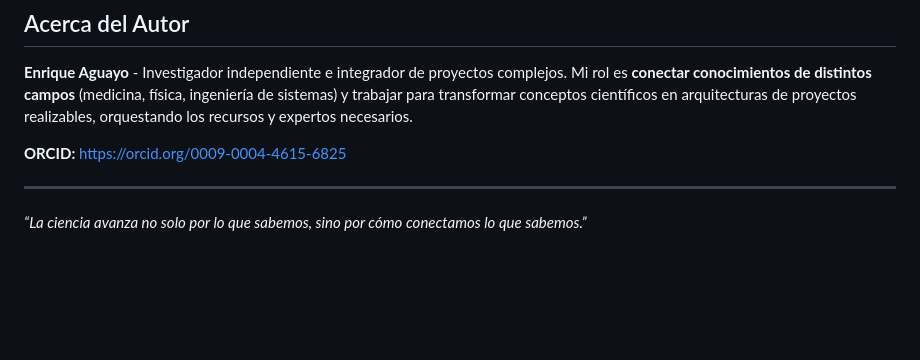
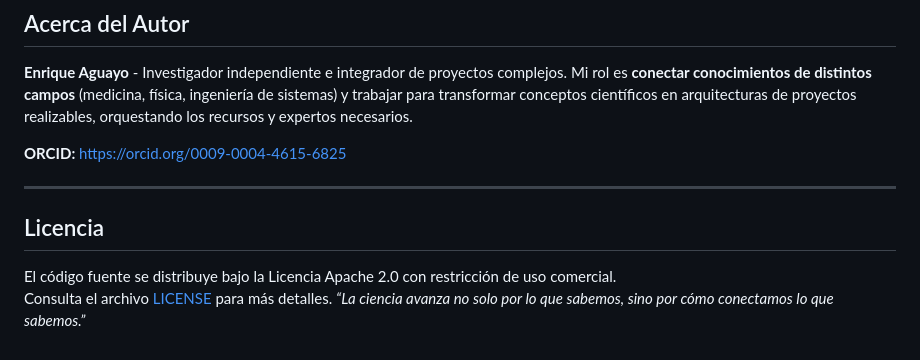
Before and after one commit to enriqueherbertag-lgtm/osteoflux, a Markdown page: README.md, the part around the change. Drawn GitHub-style; blank space fills up the shorter version.

```diff
--- a/README.md
+++ b/README.md
@@ -70,4 +70,7 @@ El uso no autorizado con fines comerciales constituirá una violación de los t
 **ORCID:** [https://orcid.org/0009-0004-4615-6825](https://orcid.org/0009-0004-4615-6825)
 
 ---
+## Licencia
+El código fuente se distribuye bajo la Licencia Apache 2.0 con restricción de uso comercial.
+Consulta el archivo [LICENSE](LICENSE) para más detalles.
 *“La ciencia avanza no solo por lo que sabemos, sino por cómo conectamos lo que sabemos.”*
```
